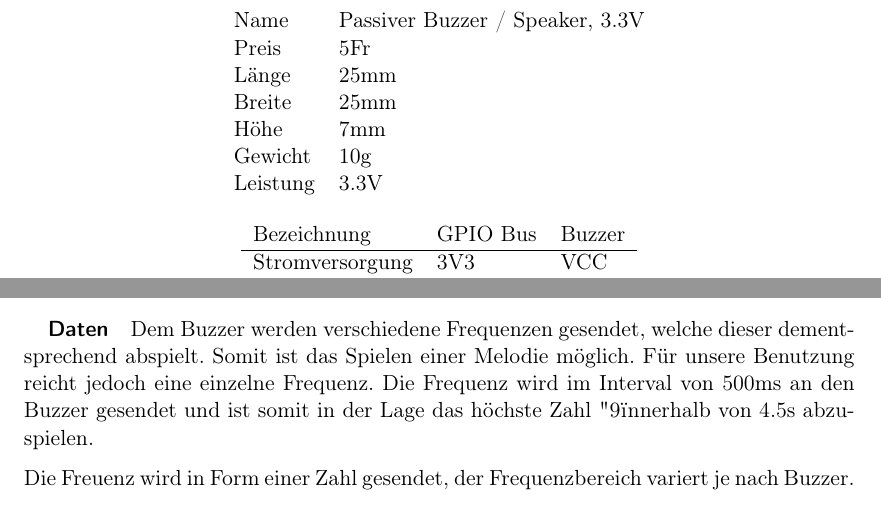
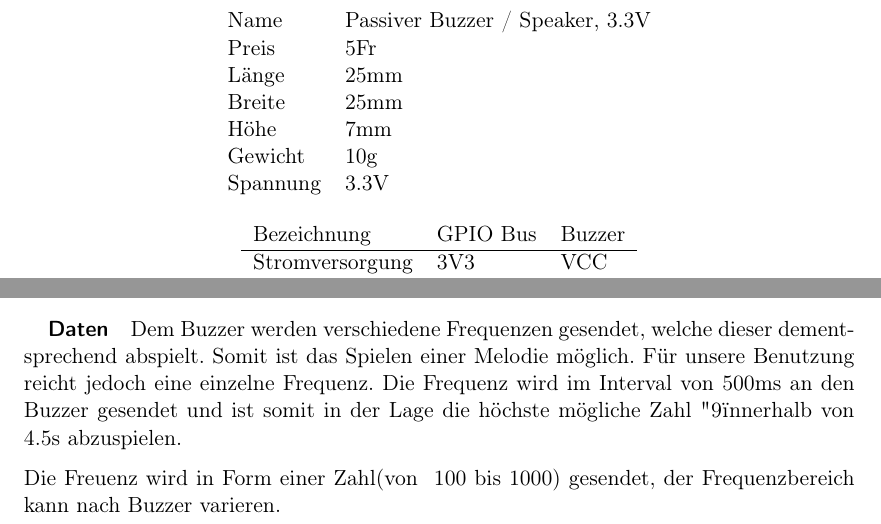
Before and after one commit to Inux/pren, a LaTeX document (docu/main.tex, which reads docu/sections/03_Loesungskonzepte/akustik.tex): two parts of page 9 of 26 before the commit and two parts of page 9 of 25 after it, joined at a grey line, cut so that both start at the same text. Compiled offline with pdfLaTeX.

Commit message:
Update Akustik and Beschleunigung

```diff
--- a/docu/sections/03_Loesungskonzepte/akustik.tex
+++ b/docu/sections/03_Loesungskonzepte/akustik.tex
@@ -29,7 +29,7 @@ Länge & 25mm    \\
 Breite & 25mm   \\
 Höhe & 7mm      \\
 Gewicht & 10g   \\
-Leistung & 3.3V \\
+Spannung & 3.3V \\
 \end{tabular}
 \end{table}
 
@@ -53,9 +53,9 @@ Signal          & GPIO17   & SIG
 Über den GPIO Bus des Raspberry Pi kann der Buzzer direkt angesprochen und versorgt werden. Ein einzelnes Signalkabel reicht für die Kommunikation aus und hält den Aufbau weitestgehend simpel.
 
 \subparagraph{Daten}
-Dem Buzzer werden verschiedene Frequenzen gesendet, welche dieser dementsprechend abspielt. Somit ist das Spielen einer Melodie möglich. Für unsere Benutzung reicht jedoch eine einzelne Frequenz. Die Frequenz wird im Interval von 500ms an den Buzzer gesendet und ist somit in der Lage das höchste Zahl "9" innerhalb von 4.5s abzuspielen.
+Dem Buzzer werden verschiedene Frequenzen gesendet, welche dieser dementsprechend abspielt. Somit ist das Spielen einer Melodie möglich. Für unsere Benutzung reicht jedoch eine einzelne Frequenz. Die Frequenz wird im Interval von 500ms an den Buzzer gesendet und ist somit in der Lage die höchste mögliche Zahl "9" innerhalb von 4.5s abzuspielen.
 
-Die Freuenz wird in Form einer Zahl gesendet, der Frequenzbereich variert je nach Buzzer.
+Die Freuenz wird in Form einer Zahl(von ~100 bis 1000) gesendet, der Frequenzbereich kann nach Buzzer varieren.
 
 \paragraph{Realisierung}
 Der Code wird in Python realisiert und macht Verwendung von den Bibliotheken GPIO und time. Es wird in einem Interval (500ms) eine Frequenz auf den GPIO Port ausgegeben. Alle Module/Komponente werden asynchron ausgeführt, das Ausführen von time.sleep(ms) sollte somit kein Problem sein.
```
Also changed, not shown: docu/sections/03_Loesungskonzepte/beschleunigung.tex (+2 -2 lines).
